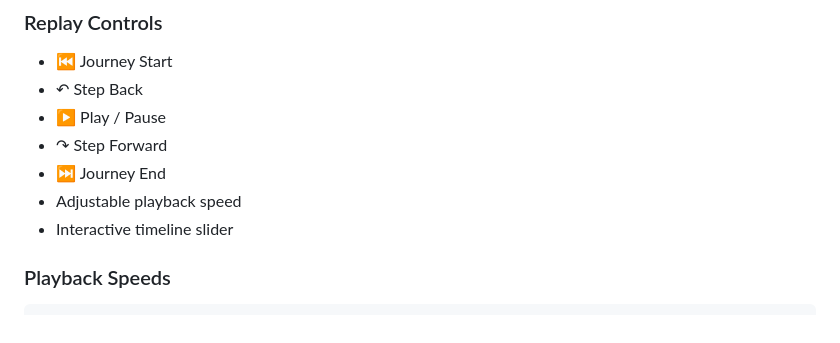
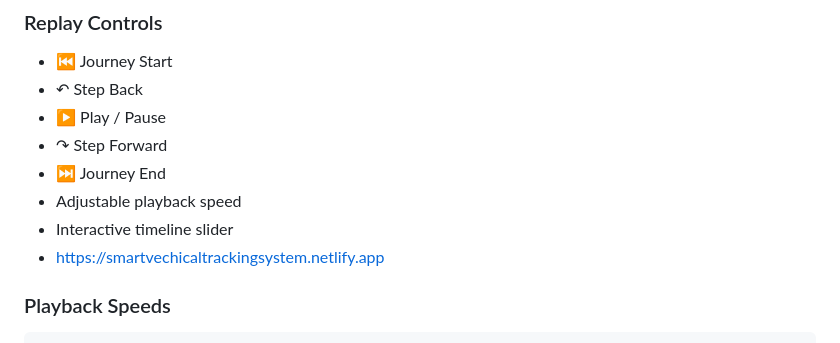
Before and after one commit to mdmirajhossansajid/Vehicle-Tracking-System-Embedded-Project_Web, a Markdown page: README.md, the part around the change. Rendered like a GitHub page.

```diff
--- a/README.md
+++ b/README.md
@@ -95,6 +95,7 @@ The dashboard stores moving GPS points and allows the user to replay the vehicle
 - ⏭ Journey End
 - Adjustable playback speed
 - Interactive timeline slider
+- https://smartvechicaltrackingsystem.netlify.app
 
 ### Playback Speeds
 
```
